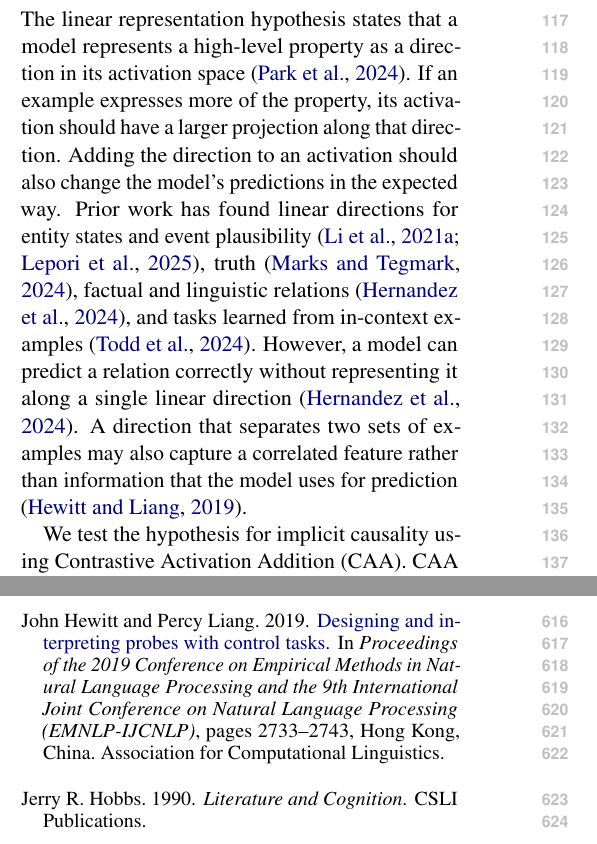
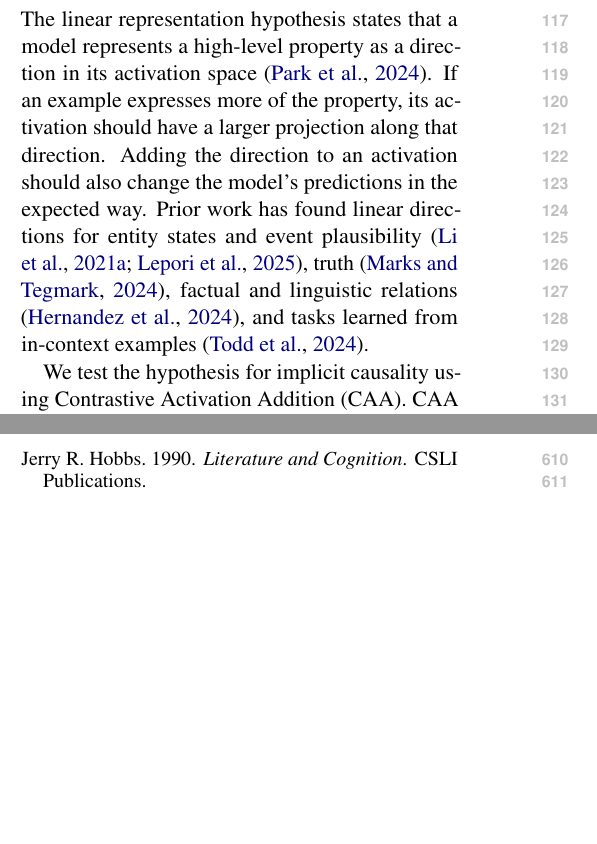
Before and after one commit to SusanWYS/Formatting-Instructions-For-NeurIPS-2026-2-, a LaTeX paper (acl/acl_latex.tex): two parts of the columns of pages 2 and 9 of 24, joined at a grey line, cut so that both start at the same text, the shorter picture padded with empty space. Compiled offline with pdfLaTeX.

Commit message:
Updates from Overleaf

```diff
--- a/acl/acl_latex.tex
+++ b/acl/acl_latex.tex
@@ -68,7 +68,7 @@ What a sentence communicates can go beyond its literal content. For example, a c
 
 \subsection{Linear Representation Hypothesis}
 
-The linear representation hypothesis states that a model represents a high-level property as a direction in its activation space \citep{park-etal-2024-linear}. If an example expresses more of the property, its activation should have a larger projection along that direction. Adding the direction to an activation should also change the model's predictions in the expected way. Prior work has found linear directions for entity states and event plausibility \citep{li-etal-2021-implicit,lepori-etal-2026-fantasy}, truth \citep{marks-tegmark-2024-geometry}, factual and linguistic relations \citep{hernandez-etal-2024-linearity}, and tasks learned from in-context examples \citep{todd-etal-2024-function}. However, a model can predict a relation correctly without representing it along a single linear direction \citep{hernandez-etal-2024-linearity}. A direction that separates two sets of examples may also capture a correlated feature rather than information that the model uses for prediction \citep{hewitt-liang-2019-designing}.
+The linear representation hypothesis states that a model represents a high-level property as a direction in its activation space \citep{park-etal-2024-linear}. If an example expresses more of the property, its activation should have a larger projection along that direction. Adding the direction to an activation should also change the model's predictions in the expected way. Prior work has found linear directions for entity states and event plausibility \citep{li-etal-2021-implicit,lepori-etal-2026-fantasy}, truth \citep{marks-tegmark-2024-geometry}, factual and linguistic relations \citep{hernandez-etal-2024-linearity}, and tasks learned from in-context examples \citep{todd-etal-2024-function}.
 
 We test the hypothesis for implicit causality using Contrastive Activation Addition (CAA). CAA computes a direction by averaging the activation differences between matched critical and control items \citep{rimsky-etal-2024-steering}. We test whether this direction is specific to causality, whether it transfers to a new syntactic construction, and whether adding it to model activations changes subsequent sentence processing.
 
```
